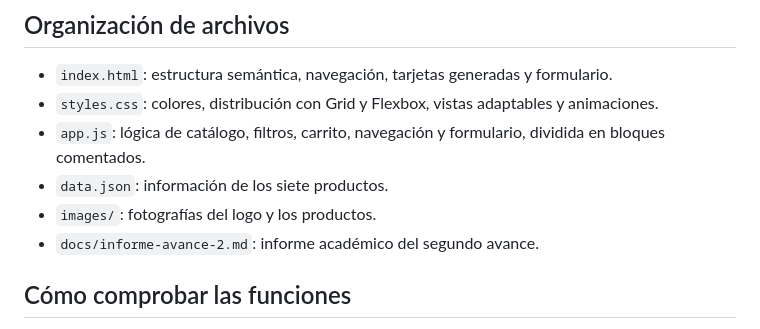
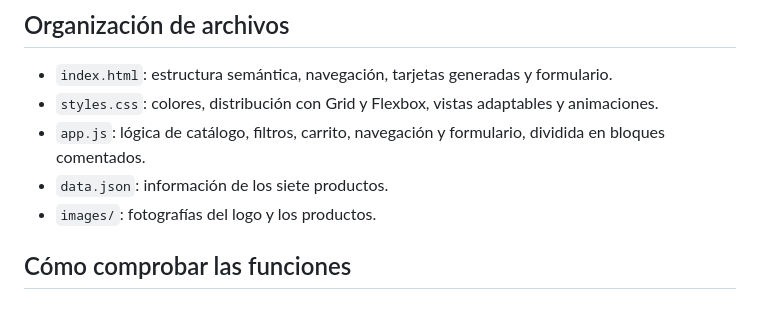
Before and after one commit to Angel-eng1/Desarrollo-Web-I-Modo-shake, a Markdown page: README.md, the part around the change. GitHub-like rendering.

Commit message:
Retira informe para entrega separada

```diff
--- a/README.md
+++ b/README.md
@@ -27,7 +27,6 @@ Se necesita un servidor HTTP local para que Fetch pueda leer `data.json`; abrir
 - `app.js`: lógica de catálogo, filtros, carrito, navegación y formulario, dividida en bloques comentados.
 - `data.json`: información de los siete productos.
 - `images/`: fotografías del logo y los productos.
-- `docs/informe-avance-2.md`: informe académico del segundo avance.
 
 ## Cómo comprobar las funciones
 
```
Also changed, not shown: docs/informe-avance-2.md (deleted, +0 -91 lines).
